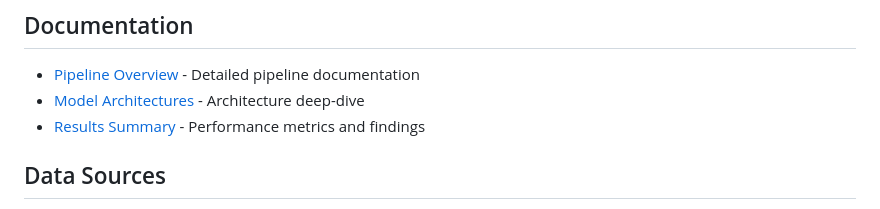
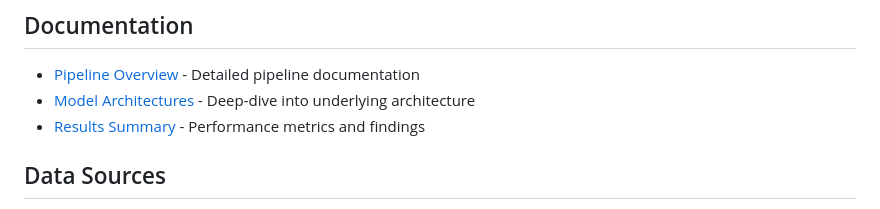
Before and after one commit to deen4darrshan/Multiplex-DANN-GAT-for-Neonatal-Sepsis-Classification, a Markdown page: README.md, the part around the change. Drawn GitHub-style.

Commit message:
Update README.md
Updated the description of the Model Architectures section.

```diff
--- a/README.md
+++ b/README.md
@@ -152,7 +152,7 @@ Detailed results and per-fold metrics available in `results/metrics/` and `resul
 ## Documentation
 
 - [Pipeline Overview](docs/pipeline_overview.md) - Detailed pipeline documentation
-- [Model Architectures](docs/model_architectures.md) - Architecture deep-dive
+- [Model Architectures](docs/model_architectures.md) - Deep-dive into underlying architecture
 - [Results Summary](docs/results_summary.md) - Performance metrics and findings
 
 ## Data Sources
```
